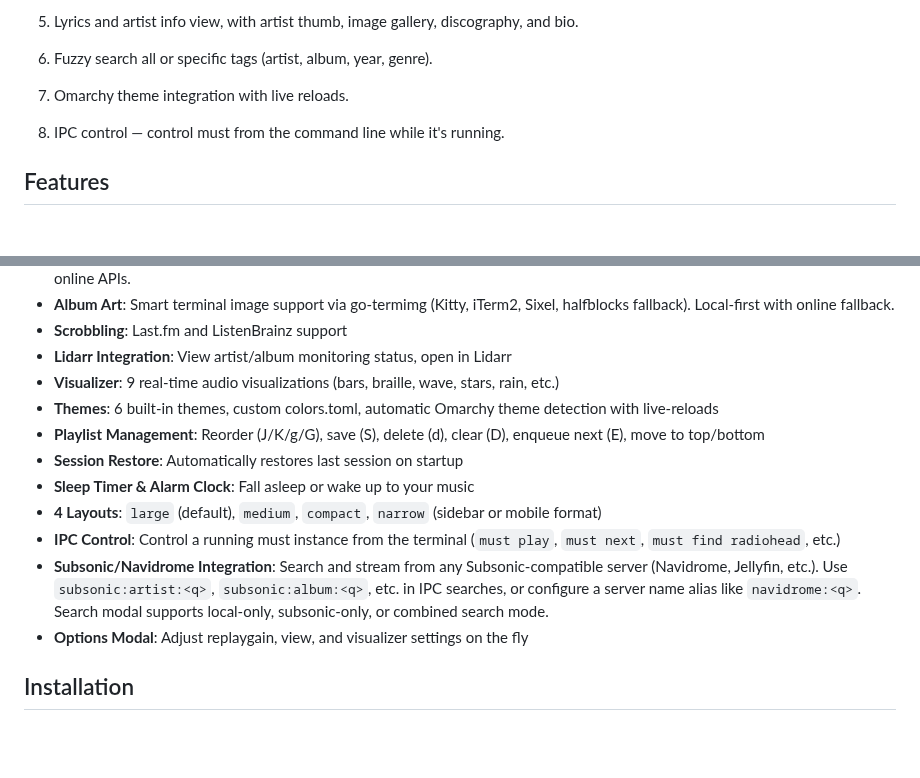
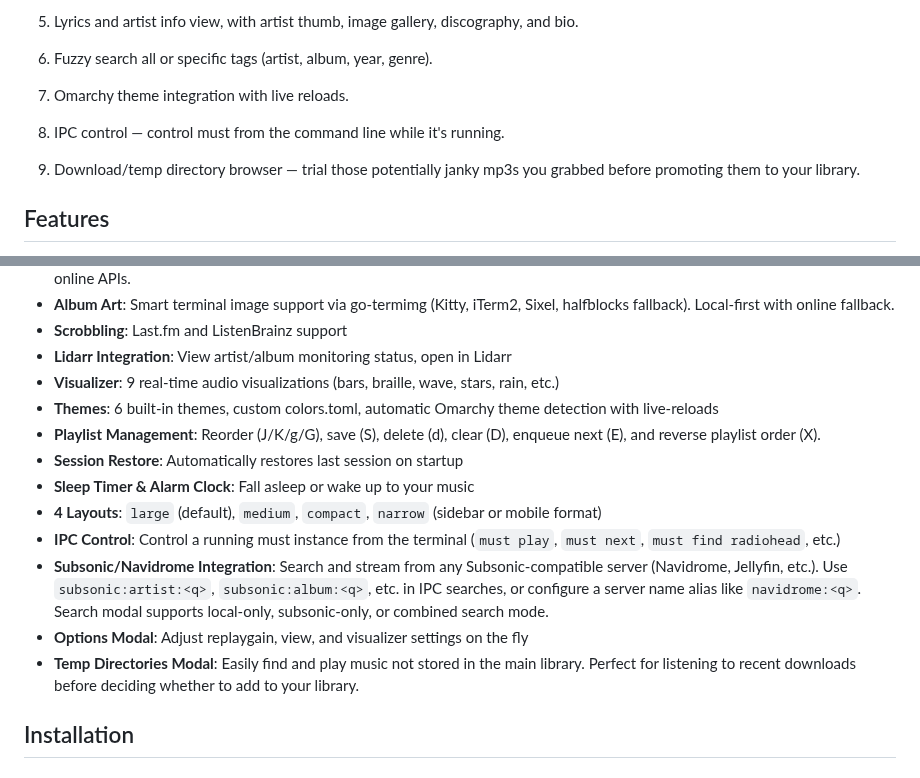
Before and after one commit to pdfrg/must, a Markdown page: README.md, 2 parts joined by grey strips. Rendered like a GitHub page; blank space fills up the shorter version.

Commit message:
docs: update README and docs for temp dirs, reverse playlist, subsonic; add screenshot

```diff
--- a/README.md
+++ b/README.md
@@ -30,6 +30,8 @@
 
 8. IPC control — control must from the command line while it's running.
 
+9. Download/temp directory browser — trial those potentially janky mp3s you grabbed before promoting them to your library.
+
 ## Features
 
 - **Local Music Library**: Scan and browse your music collection with a 3-column browser (artists, albums, tracks), genre browsing, and field-specific search
@@ -42,13 +44,14 @@
 - **Lidarr Integration**: View artist/album monitoring status, open in Lidarr
 - **Visualizer**: 9 real-time audio visualizations (bars, braille, wave, stars, rain, etc.)
 - **Themes**: 6 built-in themes, custom colors.toml, automatic Omarchy theme detection with live-reloads
-- **Playlist Management**: Reorder (J/K/g/G), save (S), delete (d), clear (D), enqueue next (E), move to top/bottom
+- **Playlist Management**: Reorder (J/K/g/G), save (S), delete (d), clear (D), enqueue next (E), and reverse playlist order (X).
 - **Session Restore**: Automatically restores last session on startup
 - **Sleep Timer & Alarm Clock**: Fall asleep or wake up to your music
 - **4 Layouts**: `large` (default), `medium`, `compact`, `narrow` (sidebar or mobile format)
 - **IPC Control**: Control a running must instance from the terminal (`must play`, `must next`, `must find radiohead`, etc.)
 - **Subsonic/Navidrome Integration**: Search and stream from any Subsonic-compatible server (Navidrome, Jellyfin, etc.). Use `subsonic:artist:<q>`, `subsonic:album:<q>`, etc. in IPC searches, or configure a server name alias like `navidrome:<q>`. Search modal supports local-only, subsonic-only, or combined search mode.
 - **Options Modal**: Adjust replaygain, view, and visualizer settings on the fly
+- **Temp Directories Modal**: Easily find and play music not stored in the main library.  Perfect for listening to recent downloads before deciding whether to add to your library.
 
 ## Installation
 
```
Also changed, not shown: DOCUMENTATION.md (+3 -0 lines), assets/temp_dir_modal.png (added), 1 other file.
